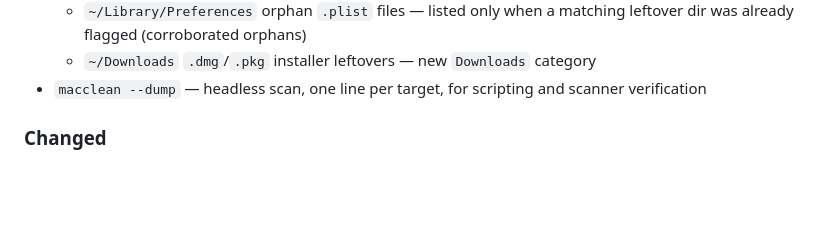
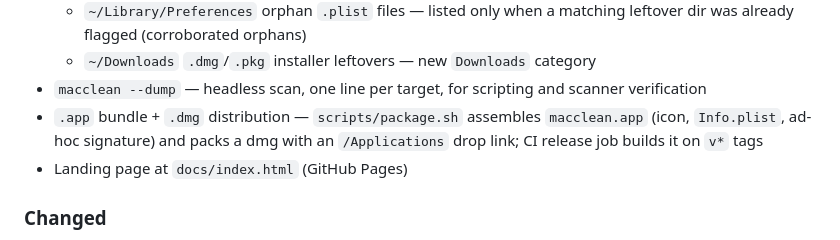
Before and after one commit to ranb27/macclean, a Markdown page: CHANGELOG.md, the part around one of its changes. GitHub-like rendering; blank space fills up the shorter version.

```diff
--- a/CHANGELOG.md
+++ b/CHANGELOG.md
@@ -25,6 +27,10 @@ and this project adheres to [Semantic Versioning](https://semver.org/spec/v2.0.0
     category
 - `macclean --dump` — headless scan, one line per target, for scripting and
   scanner verification
+- `.app` bundle + `.dmg` distribution — `scripts/package.sh` assembles
+  `macclean.app` (icon, `Info.plist`, ad-hoc signature) and packs a dmg with
+  an `/Applications` drop link; CI release job builds it on `v*` tags
+- Landing page at `docs/index.html` (GitHub Pages)
 
 ### Changed
 
```
Also changed, not shown: other parts of CHANGELOG.md (+4 -1 lines), README.md (+7 -8 lines).
